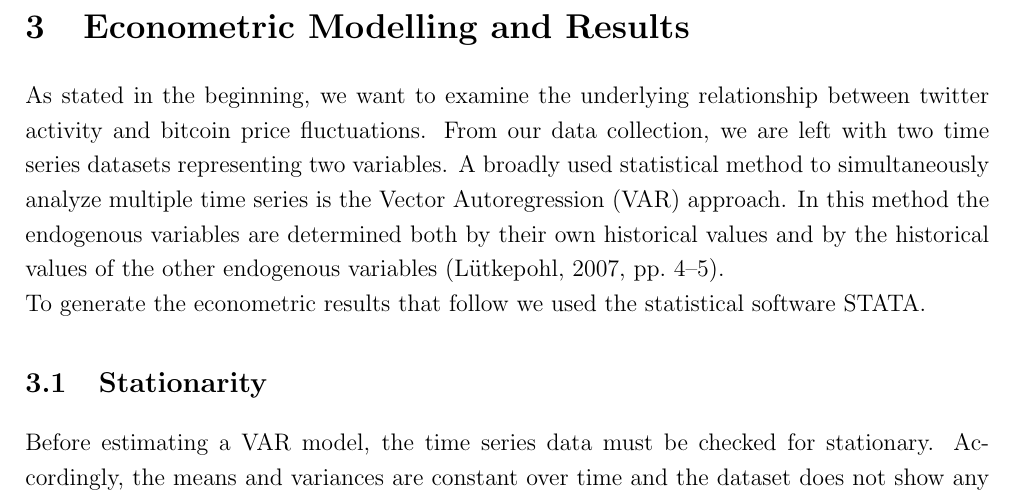
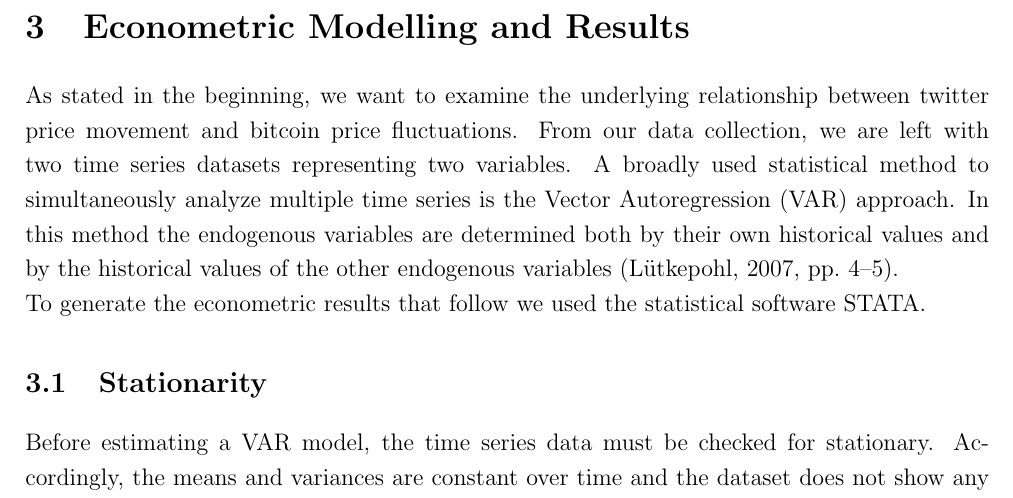
Before and after one commit to joelsonderegger/twitterbitcoin, a LaTeX paper (paper/paper.tex): part of page 10 of 17, cut so that both start at the same text. Compiled offline with pdfLaTeX.

Commit message:
Update paper.tex

```diff
--- a/paper/paper.tex
+++ b/paper/paper.tex
@@ -193,7 +193,7 @@ Next we display the time series data on bitcoin price development for the observ
 %************************** Chapters 3 - Econometric Modelling and Results **************************
 \section{Econometric Modelling and Results}
 \label{sec:EconometricModellingandResults}
-As stated in the beginning, we want to examine the underlying relationship between twitter activity and bitcoin price fluctuations. From our data collection, we are left with two time series datasets representing two variables. A broadly used statistical method to simultaneously analyze multiple time series is the Vector Autoregression (VAR) approach. In this method the endogenous variables are determined both by their own historical values and by the historical values of the other endogenous variables (\cite[pp.~4--5]{luetkepohl2007new}).\\
+As stated in the beginning, we want to examine the underlying relationship between twitter price movement and bitcoin price fluctuations. From our data collection, we are left with two time series datasets representing two variables. A broadly used statistical method to simultaneously analyze multiple time series is the Vector Autoregression (VAR) approach. In this method the endogenous variables are determined both by their own historical values and by the historical values of the other endogenous variables (\cite[pp.~4--5]{luetkepohl2007new}).\\
 To generate the econometric results that follow we used the statistical software STATA.
 
 \subsection{Stationarity}
```
